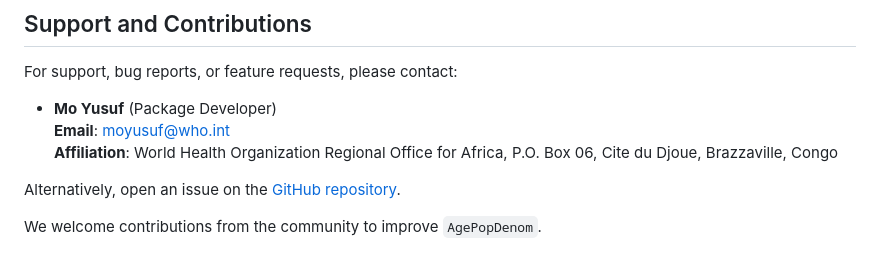
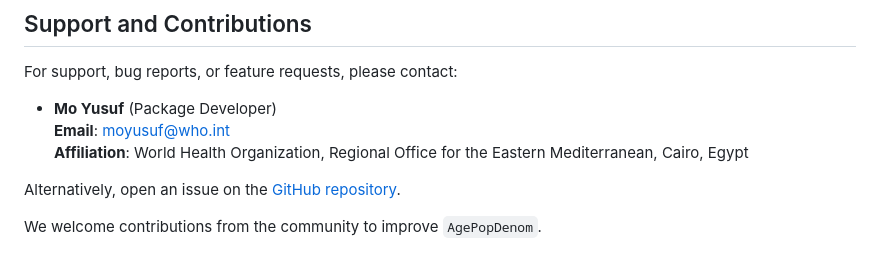
Before and after one commit to truenomad/AgePopDenom, a Markdown page: README.md, the part around the change. Drawn GitHub-style.

Commit message:
Update maintainer affiliation to WHO EMRO in README

```diff
--- a/README.md
+++ b/README.md
@@ -329,7 +329,7 @@ For support, bug reports, or feature requests, please contact:
 
 -   **Mo Yusuf** (Package Developer)\
     **Email**: [moyusuf\@who.int](mailto:moyusuf@who.int)\
-    **Affiliation**: World Health Organization Regional Office for Africa, P.O. Box 06, Cite du Djoue, Brazzaville, Congo
+    **Affiliation**: World Health Organization, Regional Office for the Eastern Mediterranean, Cairo, Egypt
 
 Alternatively, open an issue on the [GitHub repository](https://github.com/truenomad/AgePopDenom).
 
```
